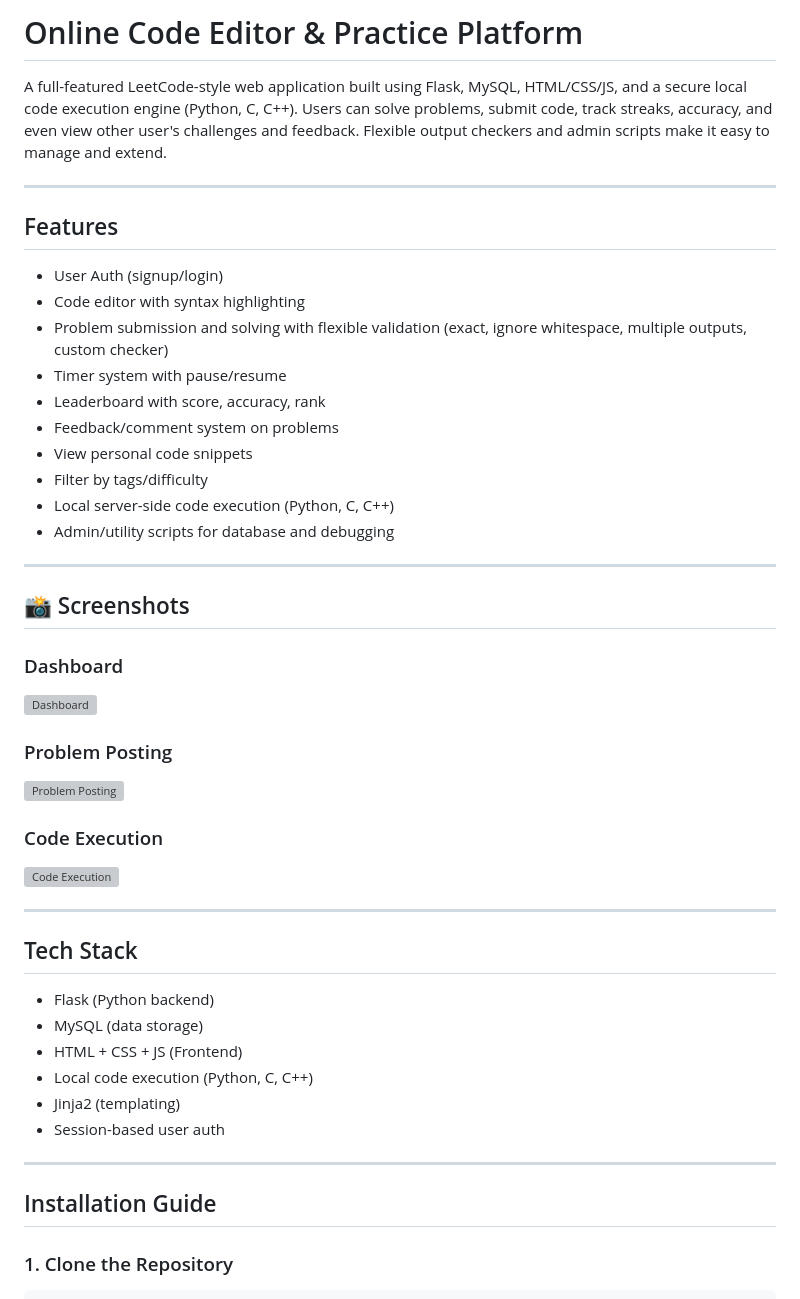
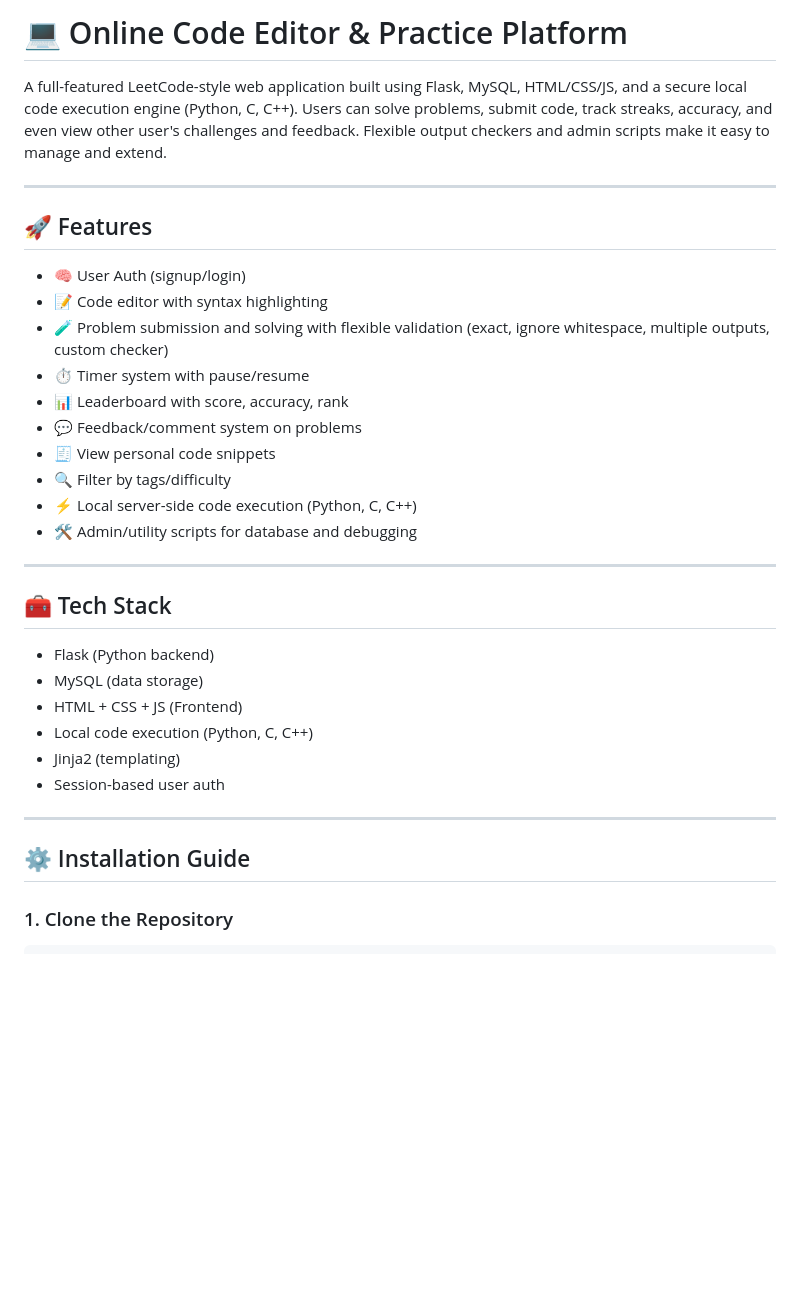
Before and after one commit to being-souL1230/online-editor, a Markdown page: README.md, the part around one of its changes. GitHub-like rendering; blank space fills up the shorter version; grey boxes are pictures that could not be loaded.

```diff
--- a/README.md
+++ b/README.md
@@ -1,38 +1,25 @@
-#  Online Code Editor & Practice Platform
+# 💻 Online Code Editor & Practice Platform
 
 A full-featured LeetCode-style web application built using Flask, MySQL, HTML/CSS/JS, and a secure local code execution engine (Python, C, C++). Users can solve problems, submit code, track streaks, accuracy, and even view other user's challenges and feedback. Flexible output checkers and admin scripts make it easy to manage and extend.
 
 ---
 
-##  Features
+## 🚀 Features
 
--  User Auth (signup/login)
--  Code editor with syntax highlighting
--  Problem submission and solving with flexible validation (exact, ignore whitespace, multiple outputs, custom checker)
--  Timer system with pause/resume
--  Leaderboard with score, accuracy, rank
--  Feedback/comment system on problems
--  View personal code snippets
--  Filter by tags/difficulty
--  Local server-side code execution (Python, C, C++)
--  Admin/utility scripts for database and debugging
+- 🧠 User Auth (signup/login)
+- 📝 Code editor with syntax highlighting
+- 🧪 Problem submission and solving with flexible validation (exact, ignore whitespace, multiple outputs, custom checker)
+- ⏱️ Timer system with pause/resume
+- 📊 Leaderboard with score, accuracy, rank
+- 💬 Feedback/comment system on problems
+- 🧾 View personal code snippets
+- 🔍 Filter by tags/difficulty
+- ⚡ Local server-side code execution (Python, C, C++)
+- 🛠️ Admin/utility scripts for database and debugging
 
 ---
 
-## 📸 Screenshots
-
-### Dashboard
-![Dashboard](screenshots/dashboard.png)
-
-### Problem Posting
-![Problem Posting](screenshots/problem_post.png)
-
-### Code Execution
-![Code Execution](screenshots/code_execution.png)
-
----
-
-##  Tech Stack
+## 🧰 Tech Stack
 
 - Flask (Python backend)
 - MySQL (data storage)
@@ -43,7 +30,7 @@ A full-featured LeetCode-style web application built using Flask, MySQL, HTML/CS
 
 ---
 
-##  Installation Guide
+## ⚙️ Installation Guide
 
 ### 1. Clone the Repository
 
```
Also changed, not shown: other parts of README.md (+27 -3 lines).
